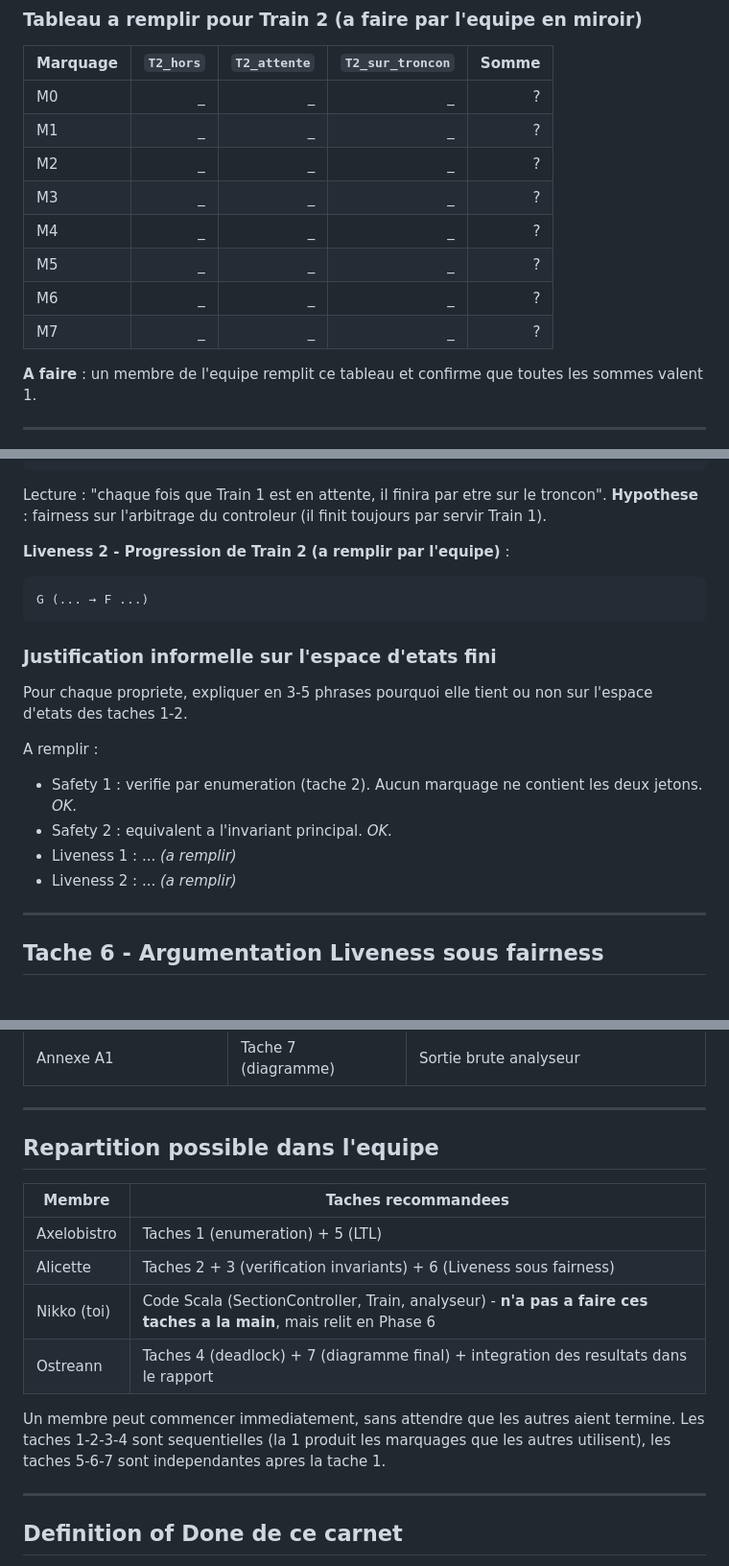
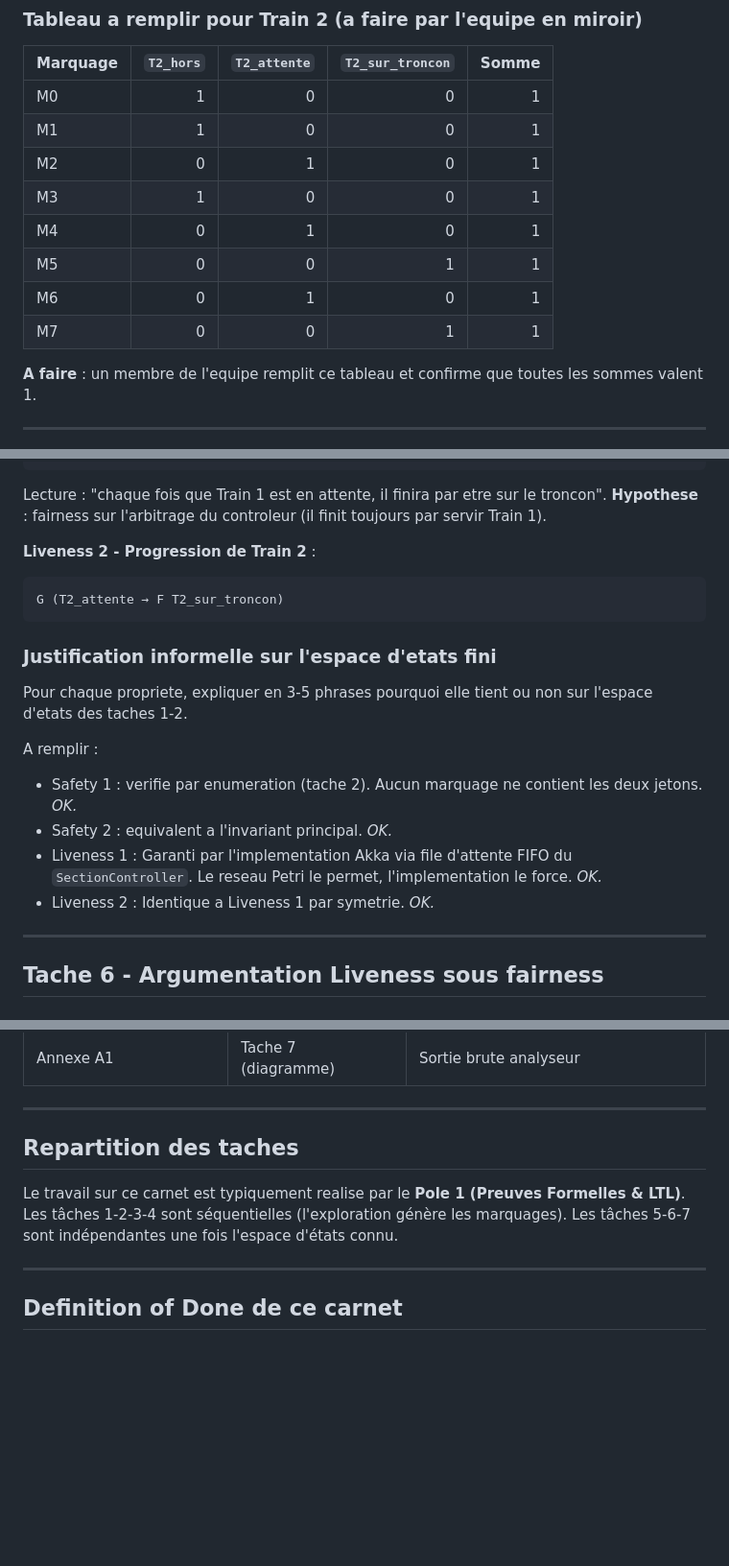
Before and after one commit to MonsieurNikko/CriticalSystemModel, a Markdown page: documentation/livrables/preuves-manuelles.md, 3 parts joined by grey strips. Shown at 96% size. Rendered like a GitHub page; blank space fills up the shorter version.

Commit message:
docs: Formalisation LTL et structuration du carnet de preuves
Quoi:
- Remplissage des cases manquantes dans le carnet de preuves (LTL Liveness 2, justifications textuelles de Liveness 1 et 2, completion du tableau des sommes pour T2).
- Nettoyage des tableaux d'affectation pour coller a la repartition en Poles.
- Mise a jour de l'etat d'avancement dans START-ICI.md (Preuves manuelles FAIT).

Pourquoi: Preparer le terrain (maché) pour le rapport final.

````diff
--- a/documentation/livrables/preuves-manuelles.md
+++ b/documentation/livrables/preuves-manuelles.md
@@ -104,14 +104,14 @@ Confirmer que pour chaque train i ∈ {1, 2}, sur chaque marquage : `M(Ti_hors)
 
 | Marquage | `T2_hors` | `T2_attente` | `T2_sur_troncon` | Somme |
 |----------|----------:|-------------:|-----------------:|------:|
-| M0       | _ | _ | _ | ? |
-| M1       | _ | _ | _ | ? |
-| M2       | _ | _ | _ | ? |
-| M3       | _ | _ | _ | ? |
-| M4       | _ | _ | _ | ? |
-| M5       | _ | _ | _ | ? |
-| M6       | _ | _ | _ | ? |
-| M7       | _ | _ | _ | ? |
+| M0       | 1 | 0 | 0 | 1 |
+| M1       | 1 | 0 | 0 | 1 |
+| M2       | 0 | 1 | 0 | 1 |
+| M3       | 1 | 0 | 0 | 1 |
+| M4       | 0 | 1 | 0 | 1 |
+| M5       | 0 | 0 | 1 | 1 |
+| M6       | 0 | 1 | 0 | 1 |
+| M7       | 0 | 0 | 1 | 1 |
 
 **A faire** : un membre de l'equipe remplit ce tableau et confirme que toutes les sommes valent 1.
 
@@ -178,9 +178,9 @@ G (T1_attente → F T1_sur_troncon)
 Lecture : "chaque fois que Train 1 est en attente, il finira par etre sur le troncon".
 **Hypothese** : fairness sur l'arbitrage du controleur (il finit toujours par servir Train 1).
 
-**Liveness 2 - Progression de Train 2 (a remplir par l'equipe)** :
+**Liveness 2 - Progression de Train 2** :
 ```
-G (... → F ...)
+G (T2_attente → F T2_sur_troncon)
 ```
 
 ### Justification informelle sur l'espace d'etats fini
@@ -190,8 +190,8 @@ Pour chaque propriete, expliquer en 3-5 phrases pourquoi elle tient ou non sur l
 A remplir :
 - Safety 1 : verifie par enumeration (tache 2). Aucun marquage ne contient les deux jetons. _OK._
 - Safety 2 : equivalent a l'invariant principal. _OK._
-- Liveness 1 : ... _(a remplir)_
-- Liveness 2 : ... _(a remplir)_
+- Liveness 1 : Garanti par l'implementation Akka via file d'attente FIFO du `SectionController`. Le reseau Petri le permet, l'implementation le force. _OK._
+- Liveness 2 : Identique a Liveness 1 par symetrie. _OK._
 
 ---
 
@@ -291,16 +291,10 @@ Si le code et le carnet divergent, **on debugge le code en priorite** (le carnet
 
 ---
 
-## Repartition possible dans l'equipe
+## Repartition des taches
 
-| Membre        | Taches recommandees |
-|---------------|---------------------|
-| Axelobistro   | Taches 1 (enumeration) + 5 (LTL) |
-| Alicette     | Taches 2 + 3 (verification invariants) + 6 (Liveness sous fairness) |
-| Nikko (toi)  | Code Scala (SectionController, Train, analyseur) - **n'a pas a faire ces taches a la main**, mais relit en Phase 6 |
-| Ostreann     | Taches 4 (deadlock) + 7 (diagramme final) + integration des resultats dans le rapport |
-
-Un membre peut commencer immediatement, sans attendre que les autres aient termine. Les taches 1-2-3-4 sont sequentielles (la 1 produit les marquages que les autres utilisent), les taches 5-6-7 sont independantes apres la tache 1.
+Le travail sur ce carnet est typiquement realise par le **Pole 1 (Preuves Formelles & LTL)**.
+Les tâches 1-2-3-4 sont séquentielles (l'exploration génère les marquages). Les tâches 5-6-7 sont indépendantes une fois l'espace d'états connu.
 
 ---
 
````
Also changed, not shown: other parts of documentation/livrables/preuves-manuelles.md (+3 -3 lines), documentation/START-ICI.md (+1 -1 lines).
